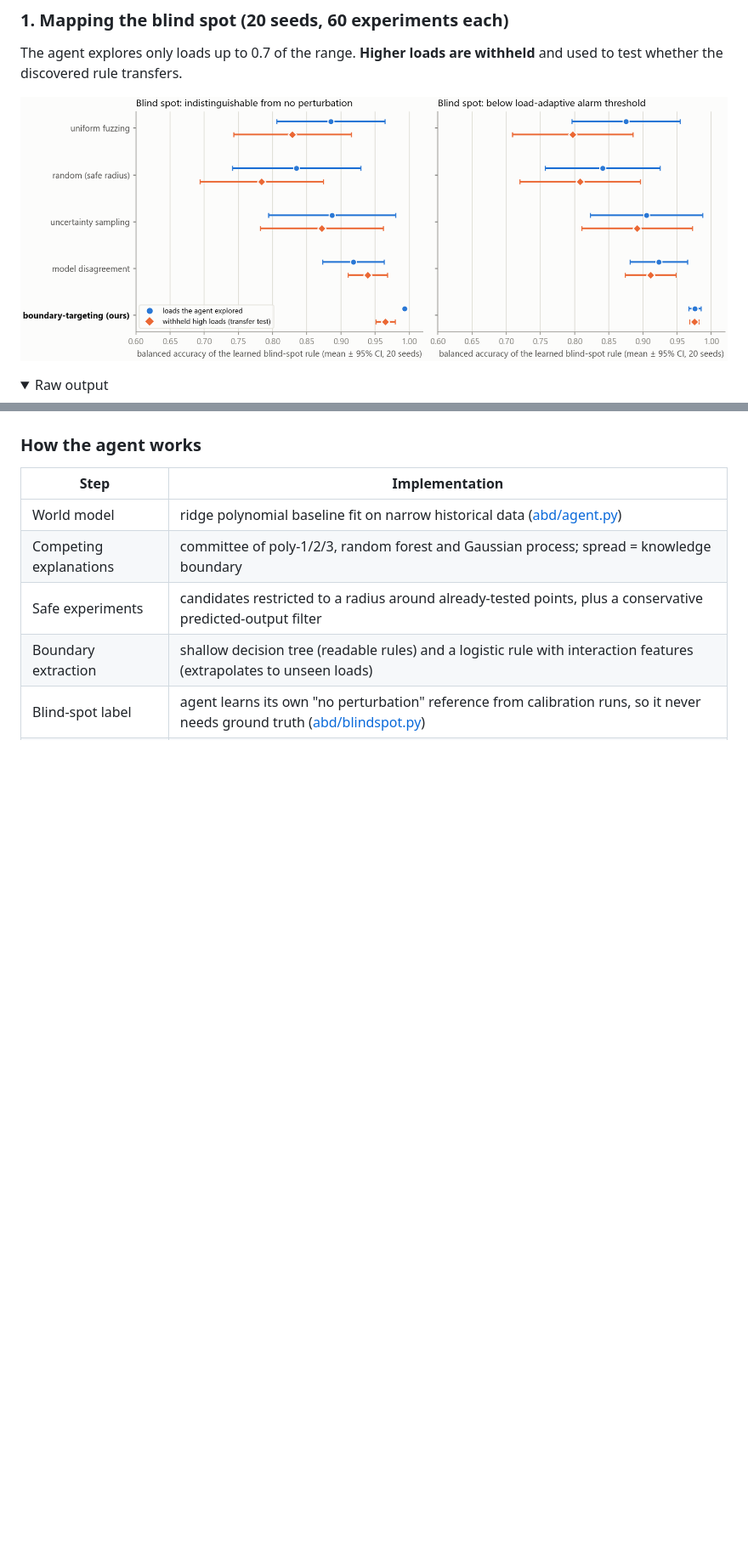
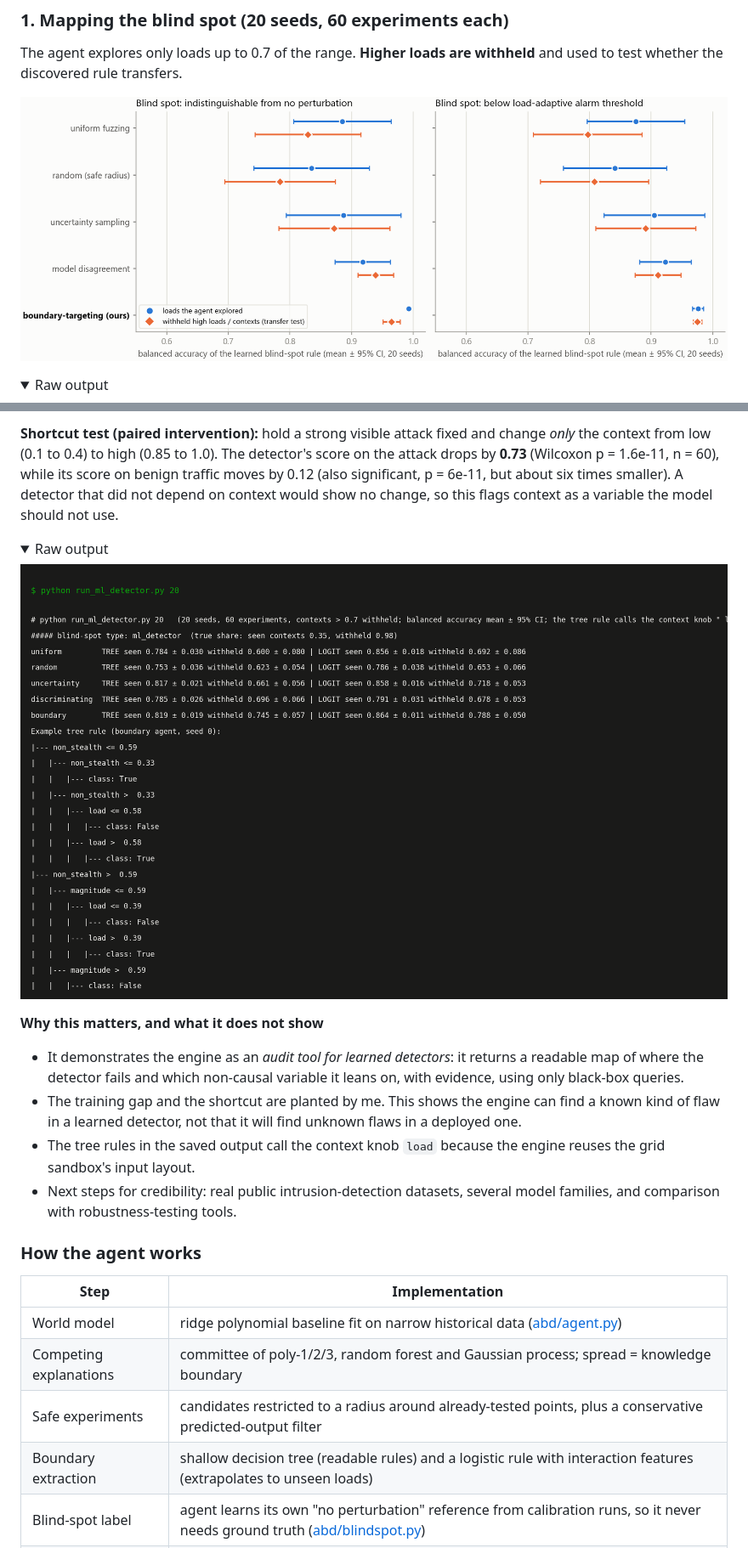
Before and after one commit to ara-5/Autonomous-Boundary-Discovery, a Markdown page: README.md, 2 parts joined by grey strips. Shown at 85% size. Drawn GitHub-style; pictures changed too: assets/results_blind_spot.png, assets/terminal_ml_detector.png (added); folded sections open; blank space fills up the shorter version.

```diff
--- a/README.md
+++ b/README.md
@@ -99,3 +113,15 @@ Left: random experiment conditions. Right: conditions chosen where the fitted mo
+**Shortcut test (paired intervention):** hold a strong visible attack fixed and change *only* the context from low (0.1 to 0.4) to high (0.85 to 1.0). The detector's score on the attack drops by **0.73** (Wilcoxon p = 1.6e-11, n = 60), while its score on benign traffic moves by 0.12 (also significant, p = 6e-11, but about six times smaller). A detector that did not depend on context would show no change, so this flags context as a variable the model should not use.
+
+<details><summary>Raw output</summary>
+<p align="center"><img src="assets/terminal_ml_detector.png" width="900" alt="Terminal output of run_ml_detector.py"></p>
+</details>
+
+**Why this matters, and what it does not show**
+- It demonstrates the engine as an *audit tool for learned detectors*: it returns a readable map of where the detector fails and which non-causal variable it leans on, with evidence, using only black-box queries.
+- The training gap and the shortcut are planted by me. This shows the engine can find a known kind of flaw in a learned detector, not that it will find unknown flaws in a deployed one.
+- The tree rules in the saved output call the context knob `load` because the engine reuses the grid sandbox's input layout.
+- Next steps for credibility: real public intrusion-detection datasets, several model families, and comparison with robustness-testing tools.
+
 ### How the agent works
 
 | Step | Implementation |
```
Also changed, not shown: other parts of README.md (+18 -2 lines), assets/ml_detector_map.png (added), assets/results_ml_detector.png (added), 7 other files.
